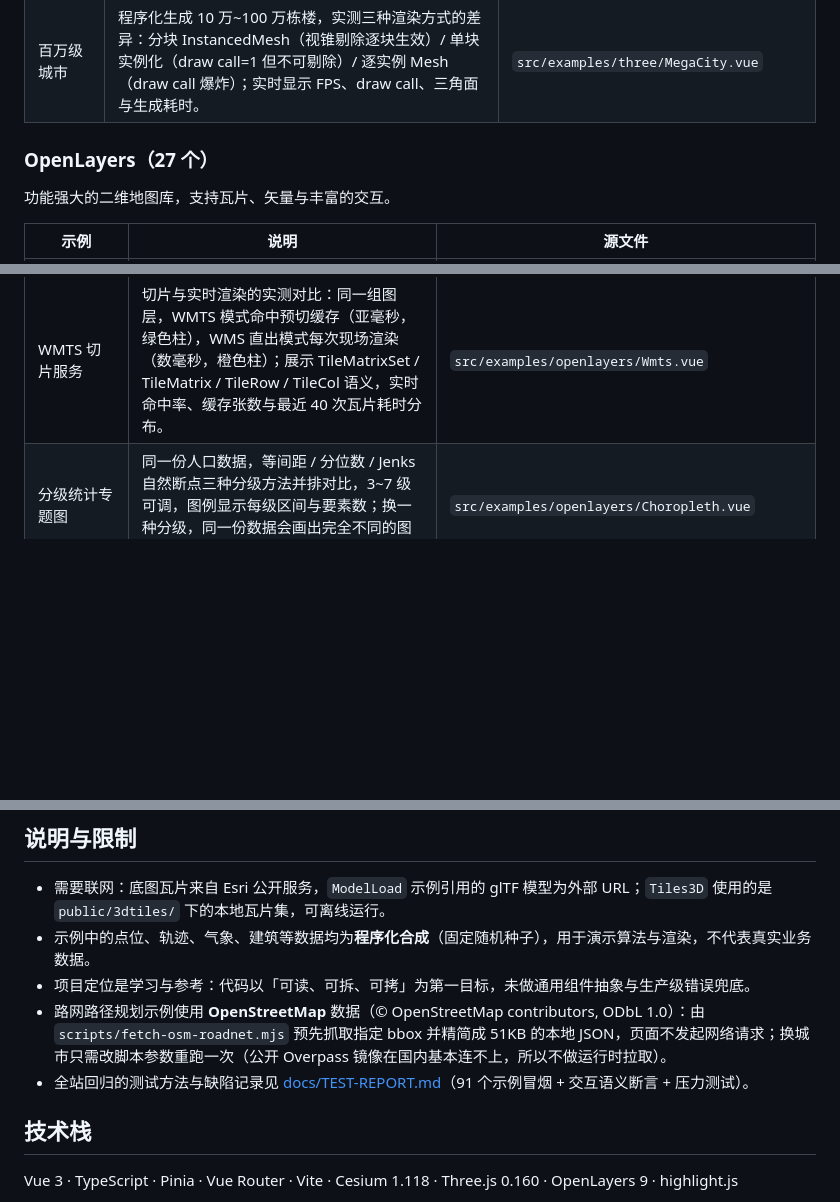
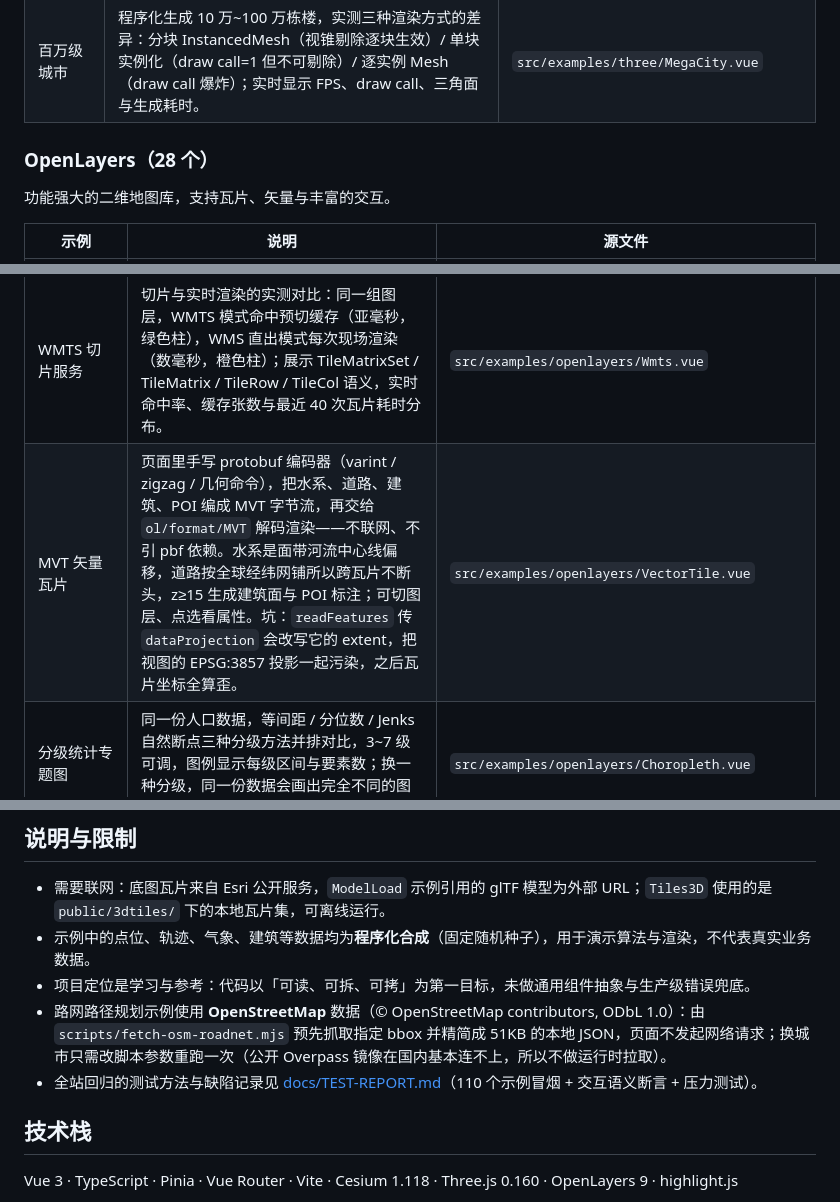
Before and after one commit to jycao2/vizforge, a Markdown page: README.md, 3 parts joined by grey strips. Drawn GitHub-style; blank space fills up the shorter version.

```diff
--- a/README.md
+++ b/README.md
@@ -176,7 +176,7 @@ npm run preview
 | 三维推箱子 | 可玩的三维 Sokoban：方向键/WASD 推箱，木箱带金属包角与木纹、地砖逐块倒角、目标环呼吸脉动；角色行走有起伏、转身插值，拖拽旋转视角、滚轮缩放，含撤销/重来与 4 张开箱即玩的关卡（BFS 校验可解）。 | `src/examples/three/Sokoban.vue` |
 | 百万级城市 | 程序化生成 10 万~100 万栋楼，实测三种渲染方式的差异：分块 InstancedMesh（视锥剔除逐块生效）/ 单块实例化（draw call=1 但不可剔除）/ 逐实例 Mesh（draw call 爆炸）；实时显示 FPS、draw call、三角面与生成耗时。 | `src/examples/three/MegaCity.vue` |
 
-### OpenLayers（27 个）
+### OpenLayers（28 个）
 
 功能强大的二维地图库，支持瓦片、矢量与丰富的交互。
 
@@ -194,6 +194,7 @@ npm run preview
 | GeoServer 图层服务 | 完整走一遍 GIS 服务链路：GetCapabilities 能力文档、5 个图层的 WMS GetMap 出图（浏览器内光栅化，离线可用）、CQL_FILTER 属性过滤、GetFeatureInfo 点查、WFS GetFeature 导出 GeoJSON；面板实时显示瓦片数/耗时/要素数，并给出可直接对拍真实 GeoServer 的标准请求 URL。 | `src/examples/openlayers/GeoServer.vue` |
 | WFS 矢量图层 | 要素级服务：GetFeature 拉 GeoJSON 并按属性符号化（人口分级 / 等级线宽 / PM2.5 色阶），点选看属性表；改属性、拖几何、删要素、点图新增后走 WFS-T Transaction 写回服务端，计数器与地图同步刷新；附 DescribeFeatureType 字段定义。 | `src/examples/openlayers/Wfs.vue` |
 | WMTS 切片服务 | 切片与实时渲染的实测对比：同一组图层，WMTS 模式命中预切缓存（亚毫秒，绿色柱），WMS 直出模式每次现场渲染（数毫秒，橙色柱）；展示 TileMatrixSet / TileMatrix / TileRow / TileCol 语义，实时命中率、缓存张数与最近 40 次瓦片耗时分布。 | `src/examples/openlayers/Wmts.vue` |
+| MVT 矢量瓦片 | 页面里手写 protobuf 编码器（varint / zigzag / 几何命令），把水系、道路、建筑、POI 编成 MVT 字节流，再交给 `ol/format/MVT` 解码渲染——不联网、不引 pbf 依赖。水系是面带河流中心线偏移，道路按全球经纬网铺所以跨瓦片不断头，z≥15 生成建筑面与 POI 标注；可切图层、点选看属性。坑：`readFeatures` 传 `dataProjection` 会改写它的 extent，把视图的 EPSG:3857 投影一起污染，之后瓦片坐标全算歪。 | `src/examples/openlayers/VectorTile.vue` |
 | 分级统计专题图 | 同一份人口数据，等间距 / 分位数 / Jenks 自然断点三种分级方法并排对比，3~7 级可调，图例显示每级区间与要素数；换一种分级，同一份数据会画出完全不同的图 —— 专题图的结论取决于分级方式。 | `src/examples/openlayers/Choropleth.vue` |
 | 路网路径规划 | 真实路网寻路：杭州西湖东侧 OpenStreetMap 数据（1394 路口 / 1538 路段，按道路等级映射限速，可切回 26×26 合成网格做对照）。A* 与 Dijkstra 同跑并对比访问节点数（实测 580 vs 1328），搜索顺序逐帧回放，能看到 Dijkstra 的同心圆扩散与 A* 朝目标收窄；权重可切最短距离 / 最快时间，点击地图重设起终点。 | `src/examples/openlayers/RoutePlan.vue` |
 | 要素编辑 | Modify + Snap 交互：拖拽顶点或边线修改几何，要素之间自动吸附。 | `src/examples/openlayers/Modify.vue` |
@@ -339,7 +340,7 @@ public/3dtiles/            3D Tiles 示例使用的本地瓦片集
 - 示例中的点位、轨迹、气象、建筑等数据均为**程序化合成**（固定随机种子），用于演示算法与渲染，不代表真实业务数据。
 - 项目定位是学习与参考：代码以「可读、可拆、可拷」为第一目标，未做通用组件抽象与生产级错误兜底。
 - 路网路径规划示例使用 **OpenStreetMap** 数据（© OpenStreetMap contributors, ODbL 1.0）：由 `scripts/fetch-osm-roadnet.mjs` 预先抓取指定 bbox 并精简成 51KB 的本地 JSON，页面不发起网络请求；换城市只需改脚本参数重跑一次（公开 Overpass 镜像在国内基本连不上，所以不做运行时拉取）。
-- 全站回归的测试方法与缺陷记录见 [docs/TEST-REPORT.md](docs/TEST-REPORT.md)（91 个示例冒烟 + 交互语义断言 + 压力测试）。
+- 全站回归的测试方法与缺陷记录见 [docs/TEST-REPORT.md](docs/TEST-REPORT.md)（110 个示例冒烟 + 交互语义断言 + 压力测试）。
 
 ## 技术栈
 
```
Also changed, not shown: other parts of README.md (+5 -5 lines), docs/screenshots/ol-vector-tile.png (added), 5 other files.
